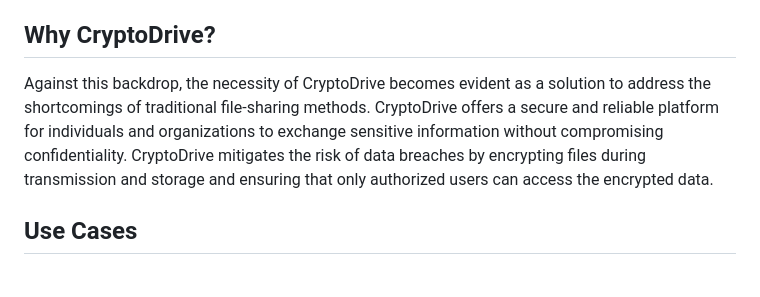
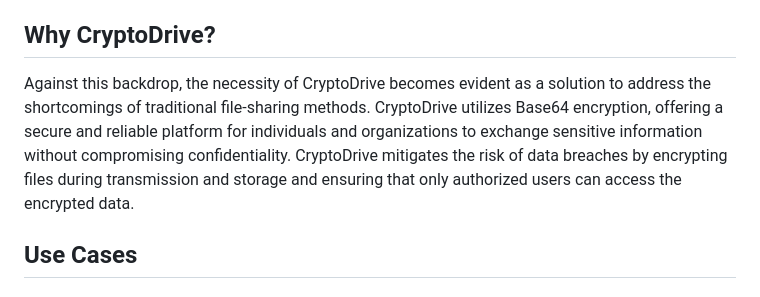
Before and after one commit to Sharjeel-Afridi/CryptoDrive, a Markdown page: README.md, the part around the change. Rendered like a GitHub page.

```diff
--- a/README.md
+++ b/README.md
@@ -17,7 +17,7 @@ CryptoDrive is an innovative secure file-sharing platform that prioritizes the c
 In today's interconnected world, the exchange of sensitive information is commonplace across various industries and sectors. However, traditional file-sharing methods often lack adequate security measures, leaving sensitive data vulnerable to interception, theft, or unauthorized access. This poses a significant challenge for individuals and organizations seeking to protect their confidential information and maintain privacy.
 
 ## Why CryptoDrive?
-Against this backdrop, the necessity of CryptoDrive becomes evident as a solution to address the shortcomings of traditional file-sharing methods. CryptoDrive offers a secure and reliable platform for individuals and organizations to exchange sensitive information without compromising confidentiality. CryptoDrive mitigates the risk of data breaches by encrypting files during transmission and storage and ensuring that only authorized users can access the encrypted data.
+Against this backdrop, the necessity of CryptoDrive becomes evident as a solution to address the shortcomings of traditional file-sharing methods. CryptoDrive utilizes Base64 encryption, offering a secure and reliable platform for individuals and organizations to exchange sensitive information without compromising confidentiality. CryptoDrive mitigates the risk of data breaches by encrypting files during transmission and storage and ensuring that only authorized users can access the encrypted data.
 
 ## Use Cases
 ### Legal Compliance and Client Confidentiality:
```
